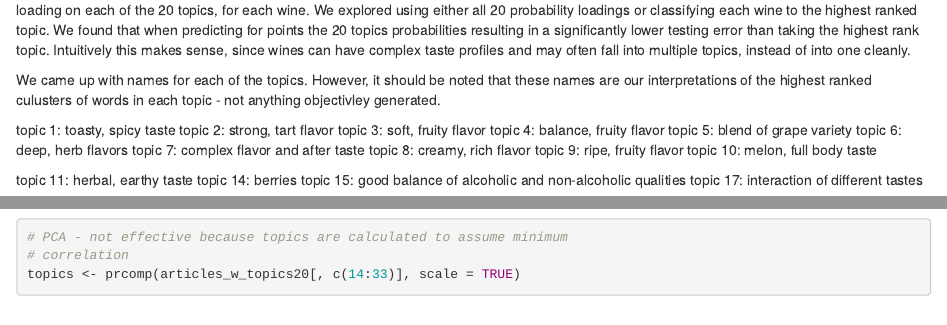
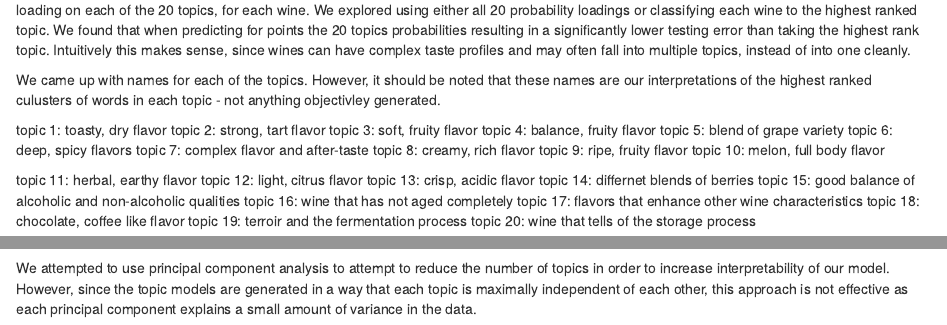
Before and after one commit to djm96/wineanalysis, an R Markdown document (wine_analysis.Rmd): the page in a window 1100 px wide, from 5400 px down, and a second part further down, joined at a grey line. Rendered offline with R 4.5, knitr and Pandoc, with nearby package versions; some code elsewhere in the file could not run offline.

Commit message:
more explanations

````diff
--- a/wine_analysis.Rmd
+++ b/wine_analysis.Rmd
@@ -243,29 +243,34 @@ We then used our LDA model to generate the individual probabilities of each topi
 
 We came up with names for each of the topics. However, it should be noted that these names are our interpretations of the highest ranked culusters of words in each topic - not anything objectivley generated.
 
-topic 1: toasty, spicy taste
+topic 1: toasty, dry flavor
 topic 2: strong, tart flavor
 topic 3: soft, fruity flavor
 topic 4: balance, fruity flavor
 topic 5: blend of grape variety
-topic 6: deep, herb flavors
-topic 7: complex flavor and after taste
+topic 6: deep, spicy flavors
+topic 7: complex flavor and after-taste
 topic 8: creamy, rich flavor
 topic 9: ripe, fruity flavor
-topic 10: melon, full body taste
+topic 10: melon, full body flavor
 
-topic 11: herbal, earthy taste
-topic 14: berries
+topic 11: herbal, earthy flavor
+topic 12: light, citrus flavor
+topic 13: crisp, acidic flavor
+topic 14: differnet blends of berries
 topic 15: good balance of alcoholic and non-alcoholic qualities
-topic 17: interaction of different tastes
-
+topic 16: wine that has not aged completely
+topic 17: flavors that enhance other wine characteristics
+topic 18: chocolate, coffee like flavor
+topic 19: terroir and the fermentation process
+topic 20: wine that tells of the storage process
 
 ```{r}
 #Conduct LDA for given number of topics
 library(topicmodels)
 number_of_topics = 20
 ldaOut20_all <-LDA(dtm_matrix, number_of_topics, method="Gibbs")
-terms(ldaOut,10)
+terms(ldaOut20_all,10)
 ```
 
 
@@ -374,6 +379,8 @@ train <- articles_w_topics20[sample, ]
 test  <- articles_w_topics20[-sample, ]
 ```
 
+
+We attempted to use principal component analysis to attempt to reduce the number of topics in order to increase interpretability of our model. However, since the topic models are generated in a way that each topic is maximally independent of each other, this approach is not effective as each principal component explains a small amount of variance in the data.
 
 ```{r}
 #PCA - not effective because topics are calculated to assume minimum correlation
````
Also changed, not shown: wine_analysis.nb.html, wine_analysis.Rmd (8 more changed lines).
